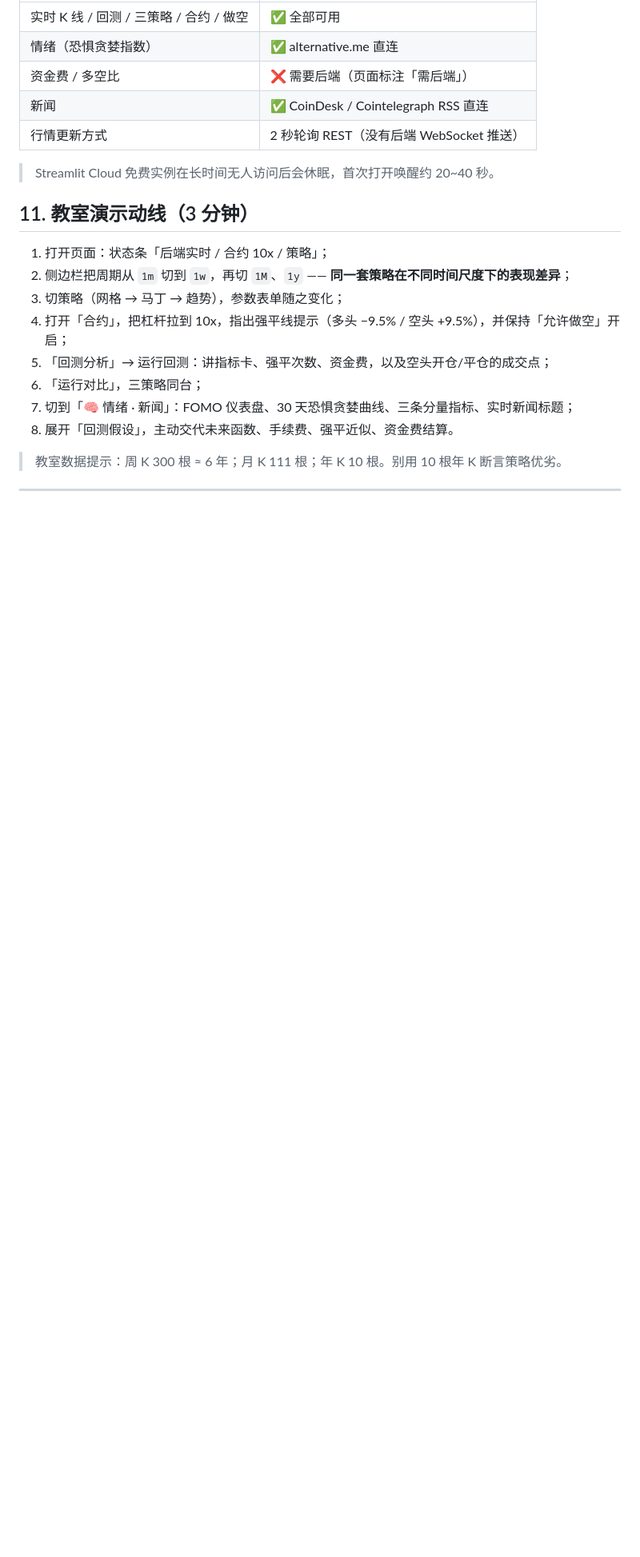
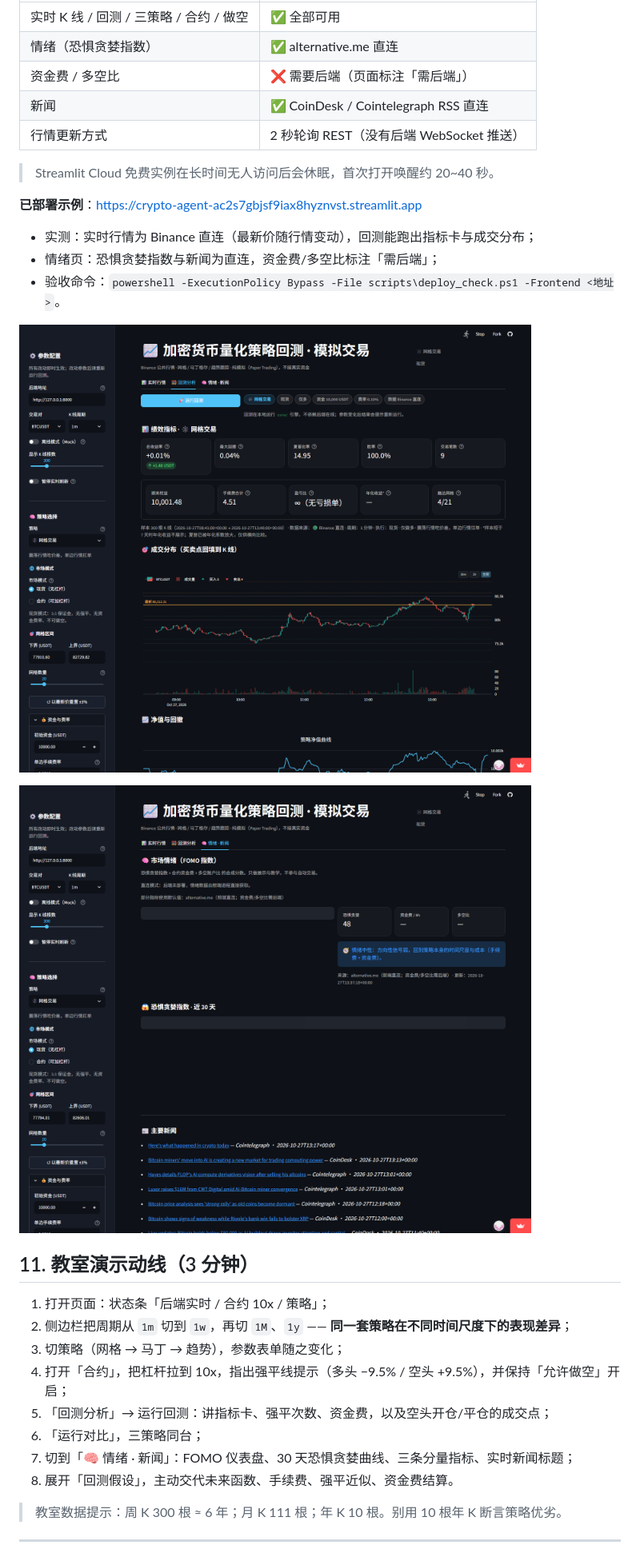
Before and after one commit to Prime-ocde/crypto-agent, a Markdown page: README.md, the part around the change. Shown: that part at 80% size. Drawn GitHub-style; pictures changed too: docs/screenshot_cloud_mood.png (added), docs/screenshot_streamlit_cloud.png (added); blank space fills up the shorter version.

Commit message:
docs: record verified Streamlit Cloud deployment (README + deploy_check + screenshots)

```diff
--- a/README.md
+++ b/README.md
@@ -382,6 +382,16 @@ powershell -ExecutionPolicy Bypass -File scripts\start_public_tunnel.ps1
 
 > Streamlit Cloud 免费实例在长时间无人访问后会休眠，首次打开唤醒约 20~40 秒。
 
+**已部署示例**：<https://crypto-agent-ac2s7gbjsf9iax8hyznvst.streamlit.app>
+
+- 实测：实时行情为 Binance 直连（最新价随行情变动），回测能跑出指标卡与成交分布；
+- 情绪页：恐惧贪婪指数与新闻为直连，资金费/多空比标注「需后端」；
+- 验收命令：`powershell -ExecutionPolicy Bypass -File scripts\deploy_check.ps1 -Frontend <地址>`。
+
+![Streamlit Cloud 云端回测](docs/screenshot_streamlit_cloud.png)
+
+![Streamlit Cloud 情绪与新闻](docs/screenshot_cloud_mood.png)
+
 ## 11. 教室演示动线（3 分钟）
 
 1. 打开页面：状态条「后端实时 / 合约 10x / 策略」；
```
Also changed, not shown: 1 other file.
